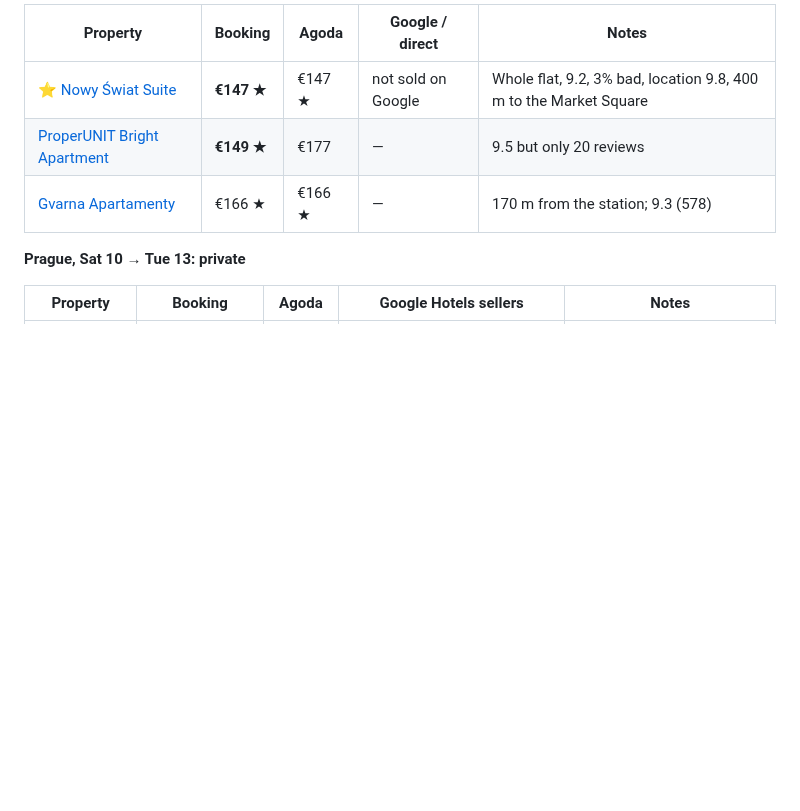
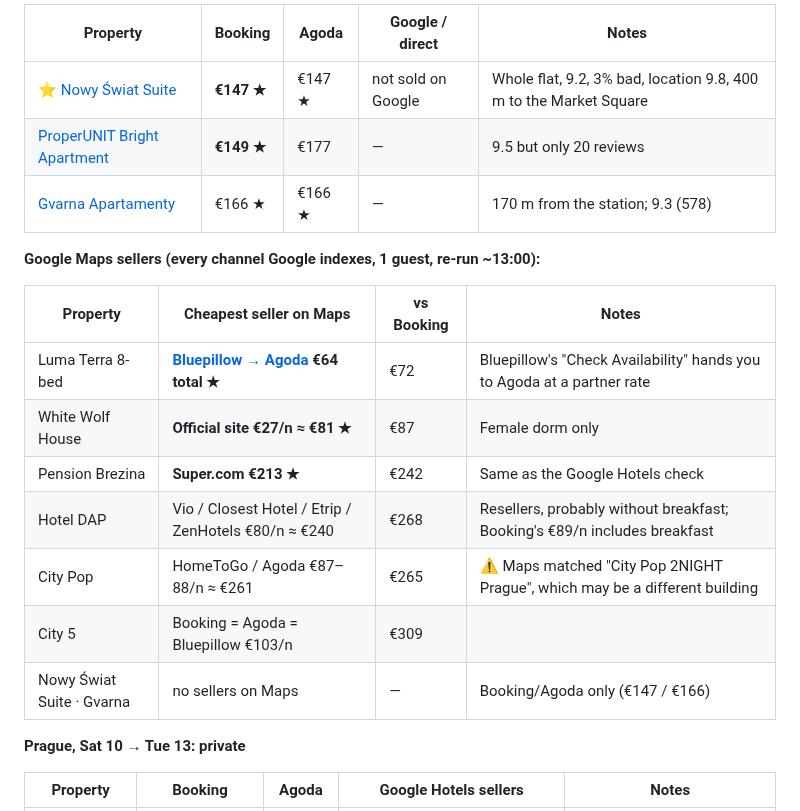
Before and after one commit to YellowViking/sabbatical-2026, a Markdown page: next-bookings.md, the part around the change. Drawn GitHub-style; blank space fills up the shorter version.

Commit message:
Add Google Maps seller cross-check
Co-Authored-By: Claude Opus 5.5 <noreply@anthropic.com>

```diff
--- a/next-bookings.md
+++ b/next-bookings.md
@@ -132,6 +132,18 @@ Narrowed on Booking until the results fit one page, then checked **Booking · Ag
 | [ProperUNIT Bright Apartment](https://www.booking.com/hotel/pl/properunit-bright-apartment-in-old-town-with-ac.html?checkin=2026-10-07&checkout=2026-10-10&group_adults=1&no_rooms=1&selected_currency=EUR) | **€149 ★** | €177 | — | 9.5 but only 20 reviews |
 | [Gvarna Apartamenty](https://www.booking.com/hotel/pl/gvarna-apartamenty.html?checkin=2026-10-07&checkout=2026-10-10&group_adults=1&no_rooms=1&selected_currency=EUR) | €166 ★ | €166 ★ | — | 170 m from the station; 9.3 (578) |
 
+**Google Maps sellers (every channel Google indexes, 1 guest, re-run ~13:00):**
+
+| Property | Cheapest seller on Maps | vs Booking | Notes |
+|---|---|---|---|
+| Luma Terra 8-bed | **[Bluepillow → Agoda](https://www.bluepillow.co.uk/search/62de8e5bde4e4eebed16c1d8?begin=2026-10-10&end=2026-10-13&adults=1&childs=0&infants=0&childrens=0&currency=EUR&language=en) €64 total ★** | €72 | Bluepillow's "Check Availability" hands you to Agoda at a partner rate |
+| White Wolf House | **Official site €27/n ≈ €81 ★** | €87 | Female dorm only |
+| Pension Brezina | **Super.com €213 ★** | €242 | Same as the Google Hotels check |
+| Hotel DAP | Vio / Closest Hotel / Etrip / ZenHotels €80/n ≈ €240 | €268 | Resellers, probably without breakfast; Booking's €89/n includes breakfast |
+| City Pop | HomeToGo / Agoda €87–88/n ≈ €261 | €265 | ⚠️ Maps matched "City Pop 2NIGHT Prague", which may be a different building |
+| City 5 | Booking = Agoda = Bluepillow €103/n | €309 | |
+| Nowy Świat Suite · Gvarna | no sellers on Maps | — | Booking/Agoda only (€147 / €166) |
+
 **Prague, Sat 10 → Tue 13: private**
 
 | Property | Booking | Agoda | Google Hotels sellers | Notes |
```
